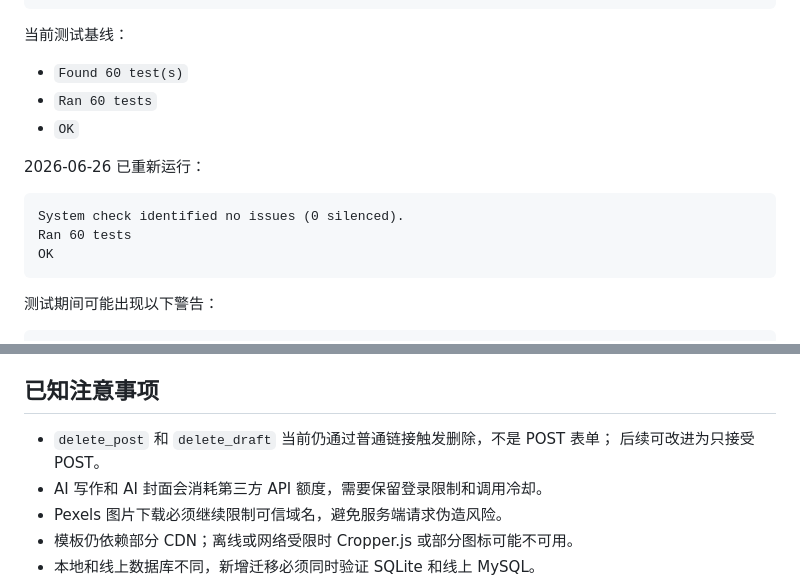
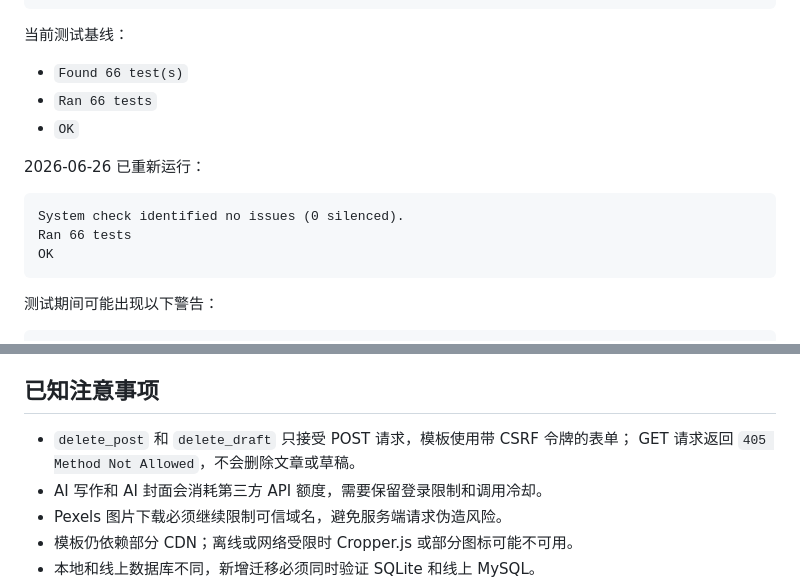
Before and after one commit to saitoasukakuku/clover-blog, a Markdown page: AGENTS.MD, 2 parts joined by grey strips. Drawn GitHub-style.

Commit message:
Update deletion safety documentation

````diff
--- a/AGENTS.MD
+++ b/AGENTS.MD
@@ -372,15 +372,15 @@ python .\白车轴草\manage.py makemigrations --check --dry-run
 
 当前测试基线：
 
-- `Found 60 test(s)`
-- `Ran 60 tests`
+- `Found 66 test(s)`
+- `Ran 66 tests`
 - `OK`
 
 2026-06-26 已重新运行：
 
 ```text
 System check identified no issues (0 silenced).
-Ran 60 tests
+Ran 66 tests
 OK
 ```
 
@@ -544,8 +544,8 @@ cloudflared tunnel --no-autoupdate --url http://127.0.0.1:80
 
 ## 已知注意事项
 
-- `delete_post` 和 `delete_draft` 当前仍通过普通链接触发删除，不是 POST 表单；
-  后续可改进为只接受 POST。
+- `delete_post` 和 `delete_draft` 只接受 POST 请求，模板使用带 CSRF 令牌的表单；
+  GET 请求返回 `405 Method Not Allowed`，不会删除文章或草稿。
 - AI 写作和 AI 封面会消耗第三方 API 额度，需要保留登录限制和调用冷却。
 - Pexels 图片下载必须继续限制可信域名，避免服务端请求伪造风险。
 - 模板仍依赖部分 CDN；离线或网络受限时 Cropper.js 或部分图标可能不可用。
````
